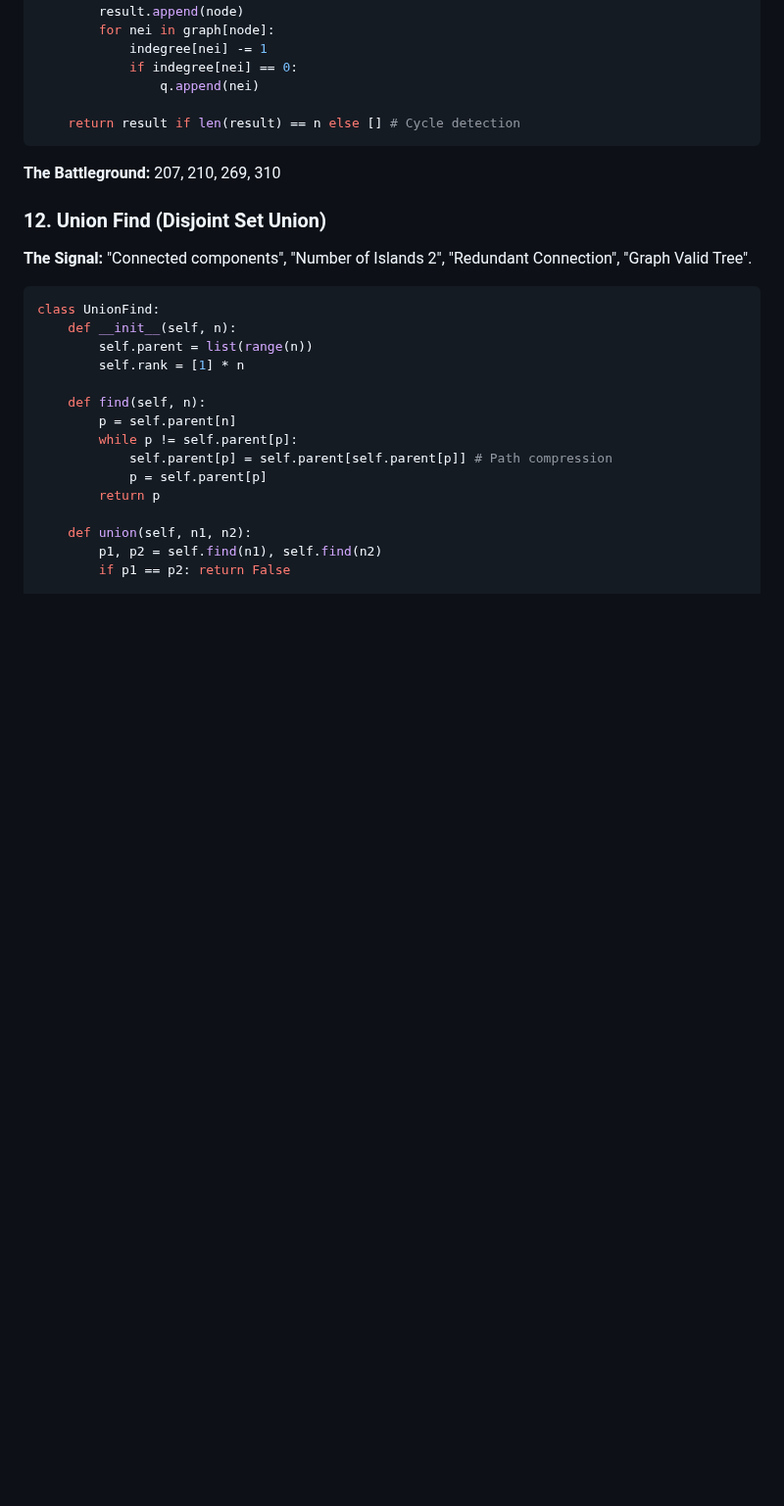
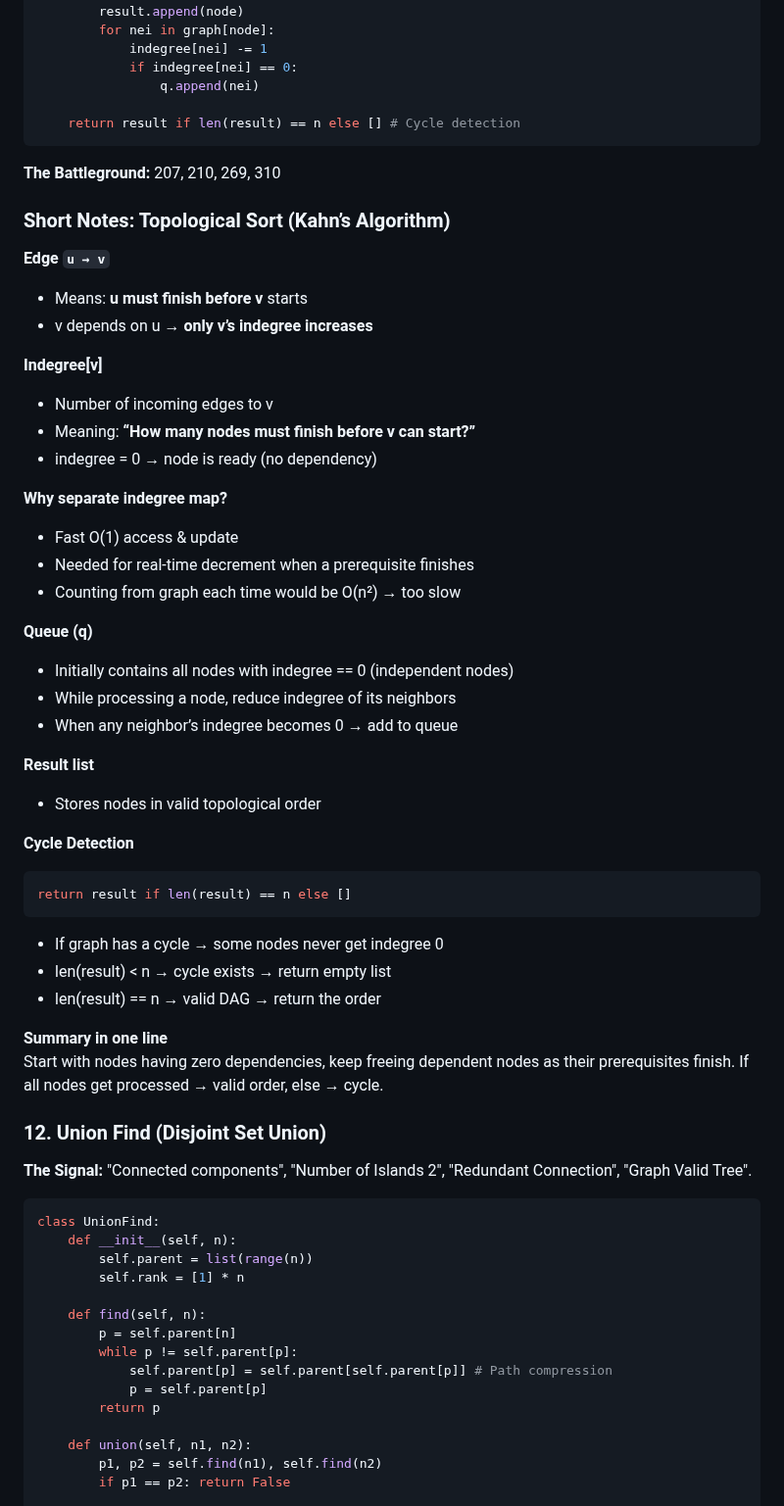
Before and after one commit to rushabhT3/books-and-notes, a Markdown page: patterns/GEMINI_GOOGLE.md, the part around one of its changes. Shown at 98% size. Rendered like a GitHub page; blank space fills up the shorter version.

Commit message:
Revise DSA Patterns Cheat Sheet
Updated the cheat sheet for DSA patterns with additional explanations and code examples.

````diff
--- a/patterns/GEMINI_GOOGLE.md
+++ b/patterns/GEMINI_GOOGLE.md
@@ -247,6 +247,40 @@ def topo_sort(n, edges):
     return result if len(result) == n else [] # Cycle detection
 ```
 **The Battleground:** 207, 210, 269, 310
+### Short Notes: Topological Sort (Kahn’s Algorithm)
+
+**Edge `u → v`**
+- Means: **u must finish before v** starts
+- v depends on u → **only v’s indegree increases**
+
+**Indegree[v]**
+- Number of incoming edges to v
+- Meaning: **“How many nodes must finish before v can start?”**
+- indegree = 0 → node is ready (no dependency)
+
+**Why separate indegree map?**
+- Fast O(1) access & update
+- Needed for real-time decrement when a prerequisite finishes
+- Counting from graph each time would be O(n²) → too slow
+
+**Queue (q)**
+- Initially contains all nodes with indegree == 0 (independent nodes)
+- While processing a node, reduce indegree of its neighbors
+- When any neighbor’s indegree becomes 0 → add to queue
+
+**Result list**
+- Stores nodes in valid topological order
+
+**Cycle Detection**
+```python
+return result if len(result) == n else []
+```
+- If graph has a cycle → some nodes never get indegree 0
+- len(result) < n → cycle exists → return empty list
+- len(result) == n → valid DAG → return the order
+
+**Summary in one line**
+Start with nodes having zero dependencies, keep freeing dependent nodes as their prerequisites finish. If all nodes get processed → valid order, else → cycle.
 
 ### 12. Union Find (Disjoint Set Union)
 **The Signal:** "Connected components", "Number of Islands 2", "Redundant Connection", "Graph Valid Tree".
````
Also changed, not shown: other parts of patterns/GEMINI_GOOGLE.md (+1 -0 lines).
